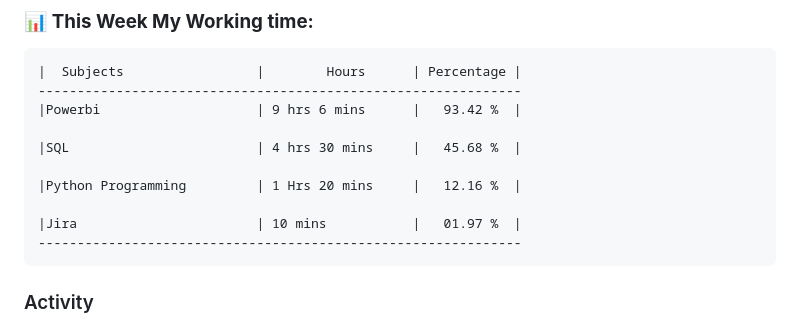
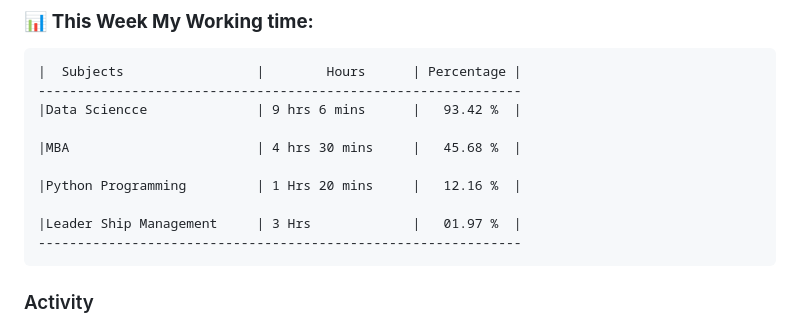
Before and after one commit to argha-sarkar/argha-sarkar, a Markdown page: README.md, the part around the change. Drawn GitHub-style.

````diff
--- a/README.md
+++ b/README.md
@@ -61,13 +61,13 @@ If you contact me please click on the link below
 ```text
 |  Subjects                 |        Hours      | Percentage |
 --------------------------------------------------------------
-|Powerbi                    | 9 hrs 6 mins      |   93.42 %  |
+|Data Sciencce              | 9 hrs 6 mins      |   93.42 %  |
 
-|SQL                        | 4 hrs 30 mins     |   45.68 %  |
+|MBA                        | 4 hrs 30 mins     |   45.68 %  |
 
 |Python Programming         | 1 Hrs 20 mins     |   12.16 %  |
 
-|Jira                       | 10 mins           |   01.97 %  |
+|Leader Ship Management     | 3 Hrs             |   01.97 %  |
 --------------------------------------------------------------
 ```
 <!--END_SECTION:waka-->
````
